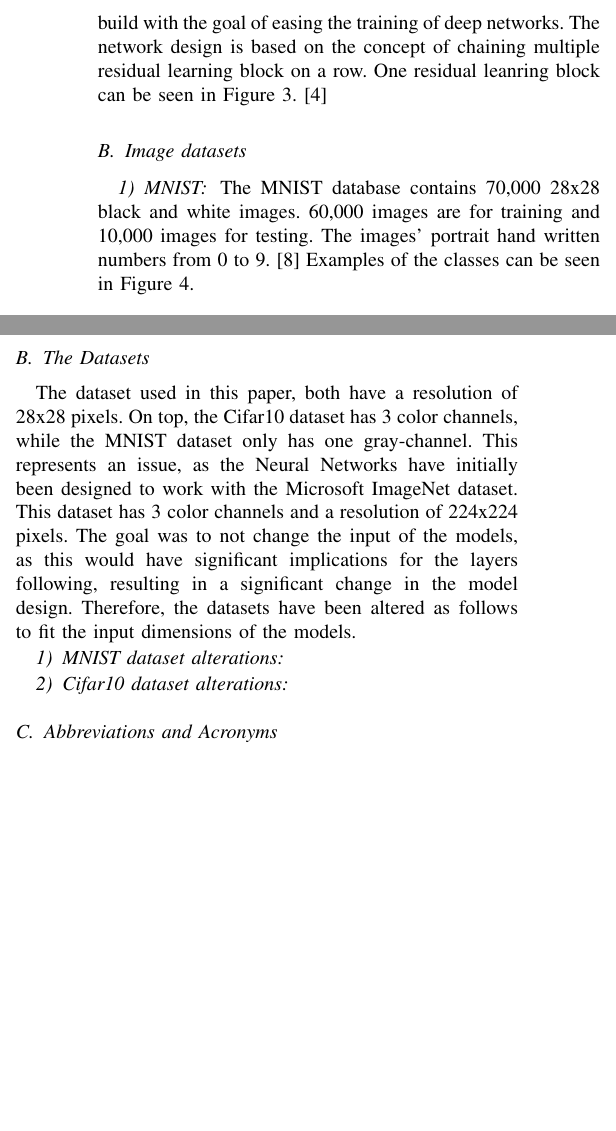
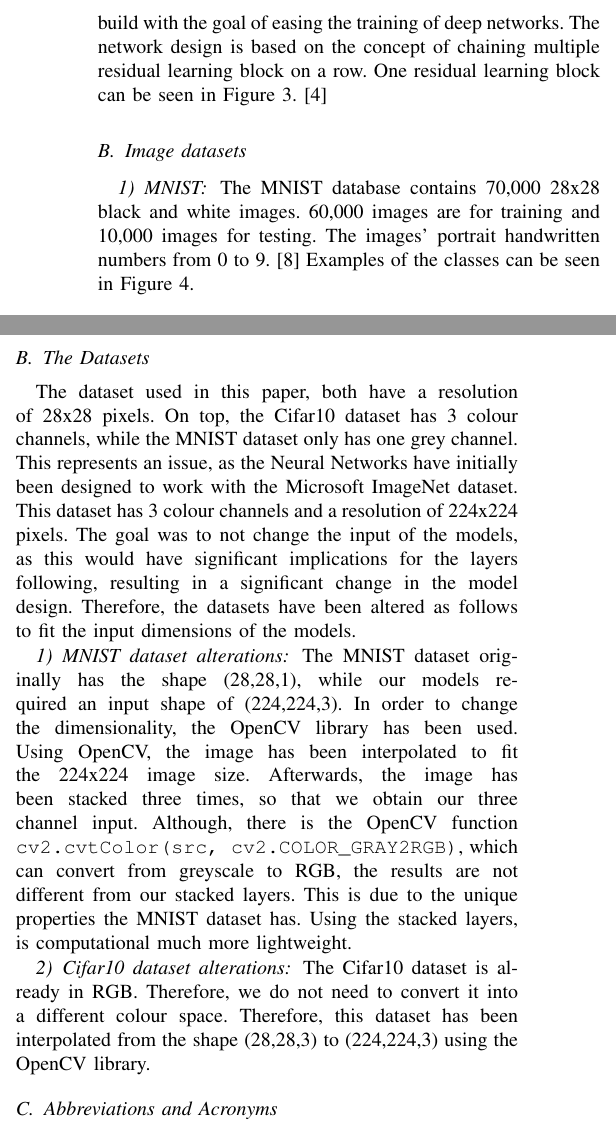
Before and after one commit to devasworski/Deeper-Networks-for-Image-Classification, a LaTeX paper (LaTex/Report.tex): two parts of the columns of page 2 of 4, joined at a grey line, cut so that both start at the same text, the shorter picture padded with empty space. Compiled offline with pdfLaTeX.

Commit message:
adding openCV interpolation

```diff
--- a/LaTex/Report.tex
+++ b/LaTex/Report.tex
@@ -84,13 +84,13 @@ ResNet, has the highest amount of layers. While there are multiple versions, for
     \caption{Residual learning: a building block \cite{he_deep_2015}}
     \label{fig:x resblock}
 \end{figure}
-In Figure \ref{fig:x mode size} it can be observed, that the model size is in between GoogLeNet and VGG-16, yet the best result can be expected according to this comparision.
-ResNet has been build with the goal of easing the training of deep networks. The network design is based on the concept of chaining multiple residual learning block on a row. One residual leanring block can be seen in Figure \ref{fig:x resblock}. \cite{he_deep_2015}
+In Figure \ref{fig:x mode size} it can be observed, that the model size is in between GoogLeNet and VGG-16, yet the best result can be expected according to this comparison.
+ResNet has been build with the goal of easing the training of deep networks. The network design is based on the concept of chaining multiple residual learning block on a row. One residual learning block can be seen in Figure \ref{fig:x resblock}. \cite{he_deep_2015}
 
 
 \subsection{Image datasets}
 \subsubsection{MNIST}
-The MNIST database contains 70,000 28x28 black and white images. 60,000 images are for training and 10,000 images for testing. The images' portrait hand written numbers from 0 to 9. \cite{yann_lecun_mnist_nodate} Examples of the classes can be seen in Figure \ref{fig:x MNIST image samples}.
+The MNIST database contains 70,000 28x28 black and white images. 60,000 images are for training and 10,000 images for testing. The images' portrait handwritten numbers from 0 to 9. \cite{yann_lecun_mnist_nodate} Examples of the classes can be seen in Figure \ref{fig:x MNIST image samples}.
 \begin{figure}[!htbp]
     \centering
     \includegraphics[scale=0.35]{img/mnist_sample.jpeg}
@@ -114,12 +114,22 @@ The the subsection \ref{ID}, it will be explained how the datasets have been mad
 \subsubsection{ResNet}
 \subsubsection{VGG-16}
 \subsection{The Datasets}\label{ID}
-The dataset used in this paper, both have a resolution of 28x28 pixels. On top, the Cifar10 dataset has 3 color channels, while the MNIST dataset only has one gray-channel.
-This represents an issue, as the Neural Networks have initially been designed to work with the Microsoft ImageNet dataset. This dataset has 3 color channels and a resolution of 224x224 pixels.
+
+The dataset used in this paper, both have a resolution of 28x28 pixels. On top, the Cifar10 dataset has 3 colour channels, while the MNIST dataset only has one grey channel.
+This represents an issue, as the Neural Networks have initially been designed to work with the Microsoft ImageNet dataset. This dataset has 3 colour channels and a resolution of 224x224 pixels.
 The goal was to not change the input of the models, as this would have significant implications for the layers following, resulting in a significant change in the model design.
 Therefore, the datasets have been altered as follows to fit the input dimensions of the models.
+
 \subsubsection{MNIST dataset alterations}
+The MNIST dataset originally has the shape (28,28,1), while our models required an input shape of (224,224,3).
+In order to change the dimensionality, the OpenCV library has been used. Using OpenCV, the image has been interpolated to fit the 224x224 image size.
+Afterwards, the image has been stacked three times, so that we obtain our three channel input. Although, there is the OpenCV function \verb|cv2.cvtColor(src, cv2.COLOR_GRAY2RGB)|,
+which can convert from greyscale to RGB, the results are not different from our stacked layers.
+This is due to the unique properties the MNIST dataset has. Using the stacked layers, is computational much more lightweight.
+
 \subsubsection{Cifar10 dataset alterations}
+The Cifar10 dataset is already in RGB. Therefore, we do not need to convert it into a different colour space.
+Therefore, this dataset has been interpolated from the shape (28,28,3) to (224,224,3) using the OpenCV library.
 
 \subsection{Abbreviations and Acronyms}\label{AA}
 Define abbreviations and acronyms the first time they are used in the text,
```
Also changed, not shown: LaTex/Report.pdf, 6 other files.
